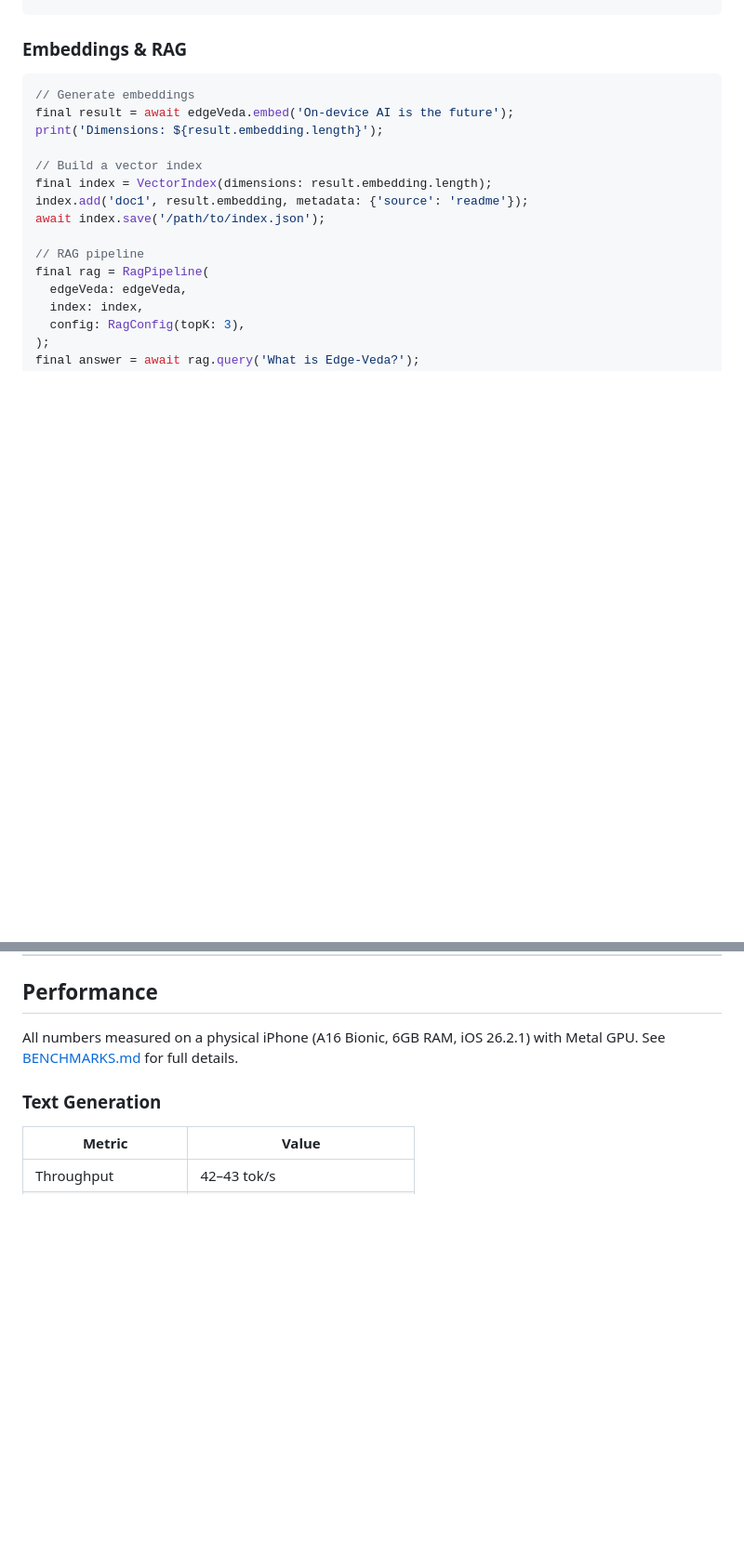
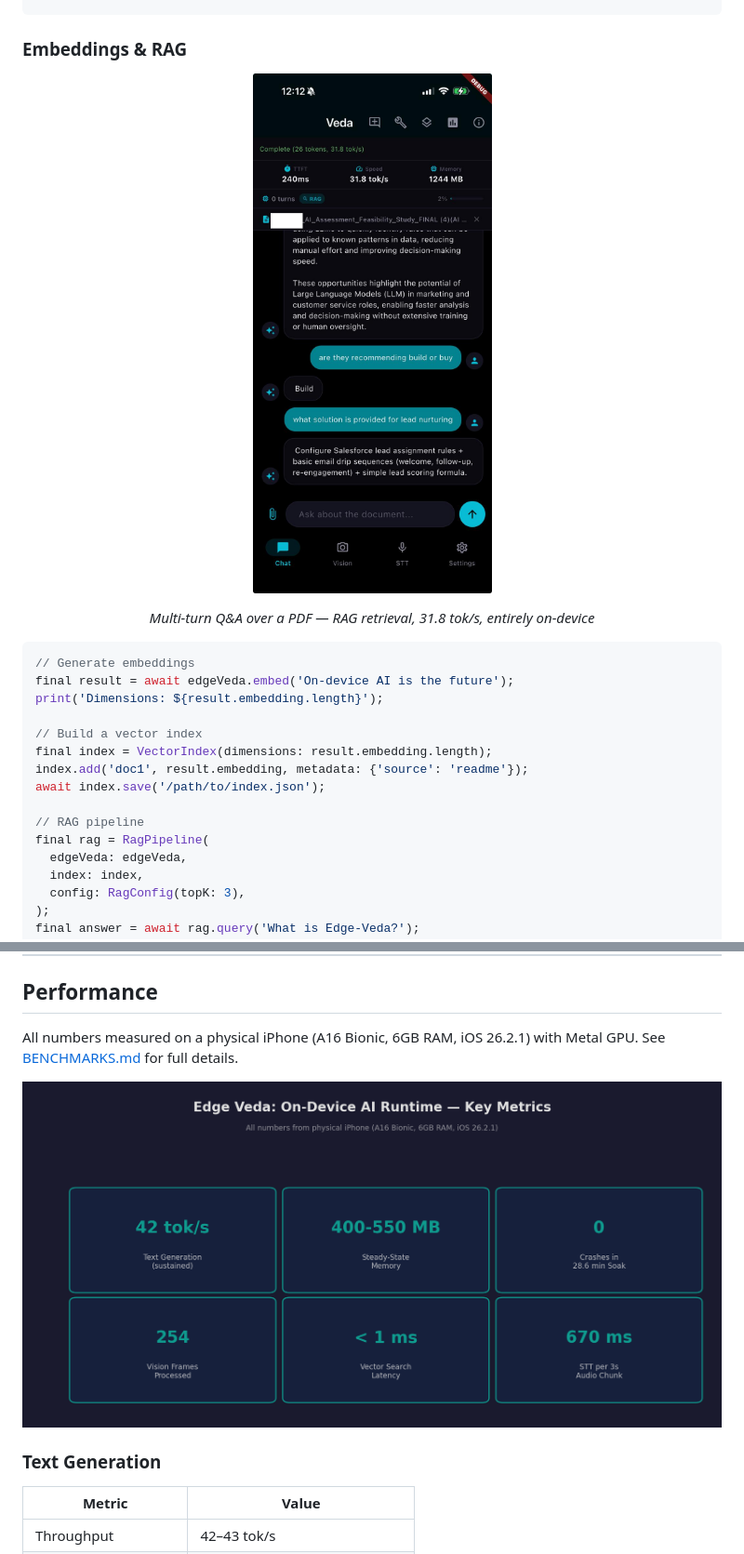
Before and after one commit to ramanujammv1988/edge-veda, a Markdown page: README.md, 2 parts joined by grey strips. Shown at 93% size. GitHub-like rendering; pictures changed too: docs/images/app_rag_demo.png (added), docs/images/metrics_scorecard.png (added); blank space fills up the shorter version.

````diff
--- a/README.md
+++ b/README.md
@@ -264,6 +282,11 @@ print(session.transcript);
 
 ### Embeddings & RAG
 
+<p align="center">
+  <img src="docs/images/app_rag_demo.png" width="300" alt="Document Q&A with on-device RAG">
+</p>
+<p align="center"><em>Multi-turn Q&A over a PDF — RAG retrieval, 31.8 tok/s, entirely on-device</em></p>
+
 ```dart
 // Generate embeddings
 final result = await edgeVeda.embed('On-device AI is the future');
@@ -387,6 +410,8 @@ scheduler.onBudgetViolation.listen((v) {
 
 All numbers measured on a physical iPhone (A16 Bionic, 6GB RAM, iOS 26.2.1) with Metal GPU. See [BENCHMARKS.md](BENCHMARKS.md) for full details.
 
+![Key Metrics](docs/images/metrics_scorecard.png)
+
 ### Text Generation
 
 | Metric | Value |
````
Also changed, not shown: other parts of README.md (+29 -3 lines), docs/images/app_model_advisor.jpeg (added), docs/images/memory_comparison.png (added), docs/images/session_stability.png (added), docs/images/thermal_management.png (added), 2 other files.
